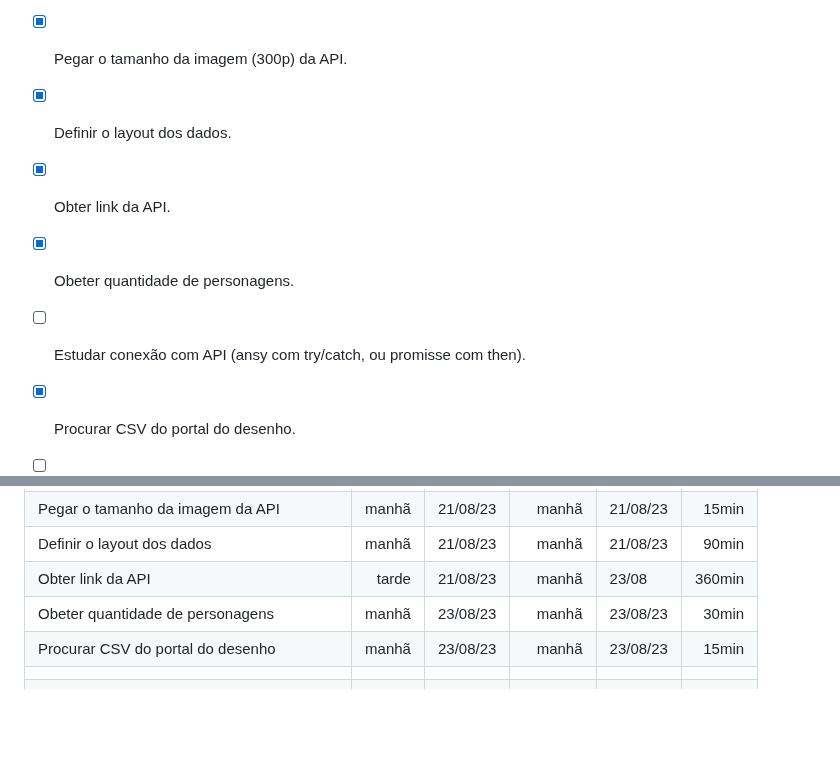
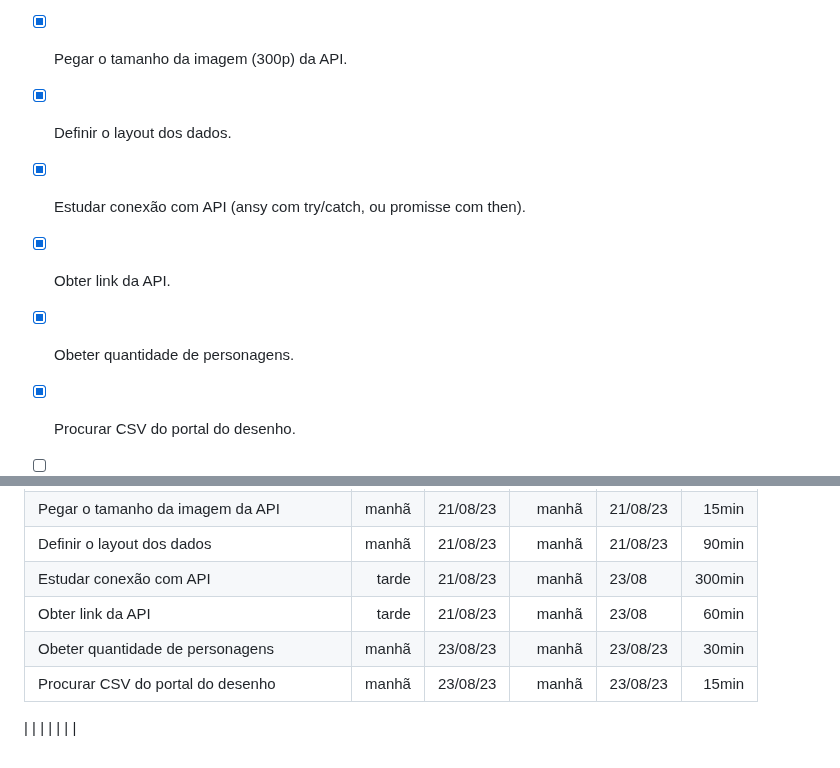
Before and after one commit to edulourenzo/rick_and_morty, a Markdown page: README.md, 2 parts joined by grey strips. GitHub-like rendering; blank space fills up the shorter version.

Commit message:
Atualizar To-Do e Tabela

```diff
--- a/README.md
+++ b/README.md
@@ -88,9 +88,9 @@ Marque as tarefas concluidas!
 - [x] Procurar ícones de sexo no Google fonts.
 - [x] Pegar o tamanho da imagem (300p) da API.
 - [x] Definir o layout dos dados.
+- [x] Estudar conexão com API (ansy com try/catch, ou promisse com then).
 - [x] Obter link da API.
 - [x] Obeter quantidade de personagens.
-- [ ] Estudar conexão com API (ansy com try/catch, ou promisse com then).
 - [x] Procurar CSV do portal do desenho.
 - [ ] Se não usar .png.
 - [ ] Fazer o JS da animação do portal girando e crescendo.
@@ -121,8 +121,9 @@ A data é formado por DD/MM/AA.
 | Procurar ícones de sexo | manhã | 18/08/23| manhã | 18/08/23 | 150min |
 | Pegar o tamanho da imagem da API | manhã | 21/08/23 | manhã | 21/08/23 | 15min |
 | Definir o layout dos dados | manhã | 21/08/23 | manhã | 21/08/23 | 90min|
-| Obter link da API | tarde | 21/08/23 | manhã | 23/08 | 360min |
+| Estudar conexão com API |  tarde | 21/08/23 | manhã | 23/08 | 300min |
+| Obter link da API | tarde | 21/08/23 | manhã | 23/08 | 60min |
 | Obeter quantidade de personagens | manhã | 23/08/23 | manhã | 23/08/23 | 30min |
 | Procurar CSV do portal do desenho | manhã | 23/08/23 | manhã | 23/08/23 | 15min |
+
 | | | | | | |
-| | | | | | |
```
